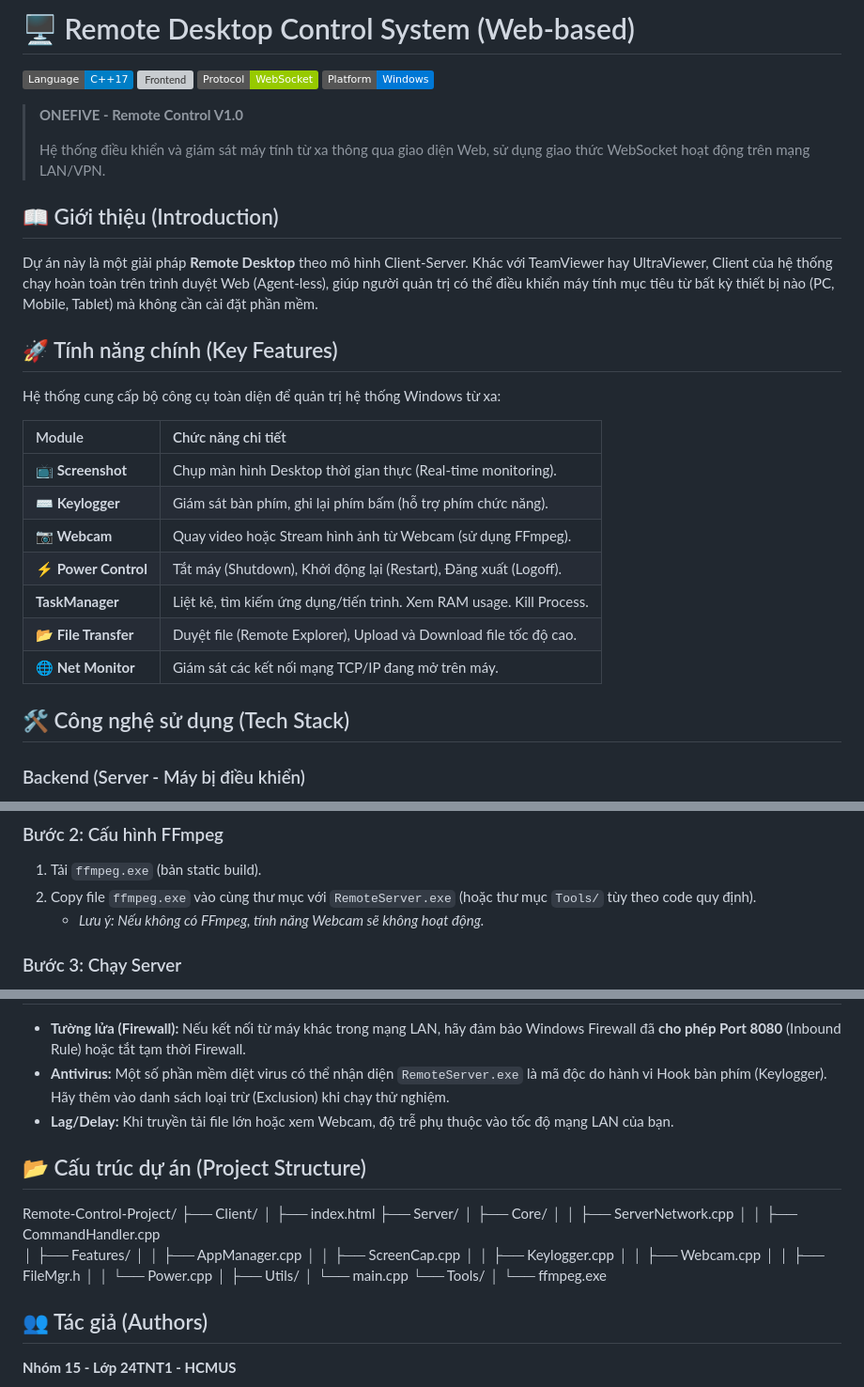
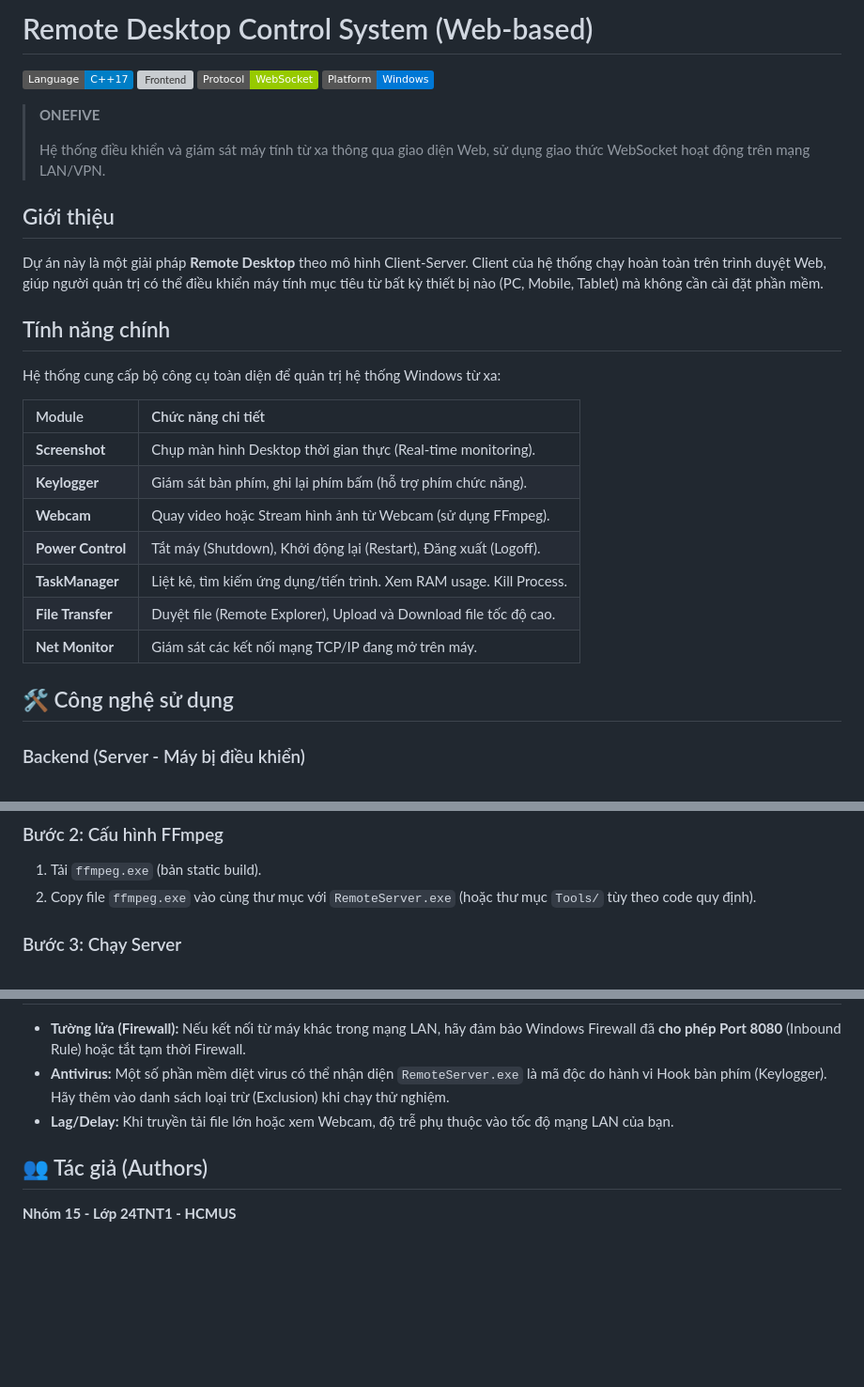
Before and after one commit to nguyenhoangnhi279/Web_Application_Socket, a Markdown page: README.md, 3 parts joined by grey strips. Shown at 94% size. Rendered like a GitHub page; badges without logos; blank space fills up the shorter version; grey boxes are pictures that could not be loaded.

Commit message:
Refine README formatting and content
Updated README to improve clarity and formatting.

```diff
--- a/README.md
+++ b/README.md
@@ -1,30 +1,30 @@
-# 🖥️ Remote Desktop Control System (Web-based)
+# Remote Desktop Control System (Web-based)
 
 ![C++](https://img.shields.io/badge/Language-C++17-blue.svg) ![Frontend](https://img.shields.io/badge/Frontend-HTML5%20%2F%20JS-orange.svg) ![Protocol](https://img.shields.io/badge/Protocol-WebSocket-green.svg) ![Platform](https://img.shields.io/badge/Platform-Windows-0078D6.svg)
 
-> **ONEFIVE - Remote Control V1.0**
+> **ONEFIVE**
 >
 > Hệ thống điều khiển và giám sát máy tính từ xa thông qua giao diện Web, sử dụng giao thức WebSocket hoạt động trên mạng LAN/VPN.
 
-## 📖 Giới thiệu (Introduction)
+## Giới thiệu
 
-Dự án này là một giải pháp **Remote Desktop** theo mô hình Client-Server. Khác với TeamViewer hay UltraViewer, Client của hệ thống chạy hoàn toàn trên trình duyệt Web (Agent-less), giúp người quản trị có thể điều khiển máy tính mục tiêu từ bất kỳ thiết bị nào (PC, Mobile, Tablet) mà không cần cài đặt phần mềm.
+Dự án này là một giải pháp **Remote Desktop** theo mô hình Client-Server. Client của hệ thống chạy hoàn toàn trên trình duyệt Web, giúp người quản trị có thể điều khiển máy tính mục tiêu từ bất kỳ thiết bị nào (PC, Mobile, Tablet) mà không cần cài đặt phần mềm.
 
-## 🚀 Tính năng chính (Key Features)
+## Tính năng chính
 
 Hệ thống cung cấp bộ công cụ toàn diện để quản trị hệ thống Windows từ xa:
 
 | Module | Chức năng chi tiết |
 | :--- | :--- |
-| **📺 Screenshot** | Chụp màn hình Desktop thời gian thực (Real-time monitoring). |
-| **⌨️ Keylogger** | Giám sát bàn phím, ghi lại phím bấm (hỗ trợ phím chức năng). |
-| **📷 Webcam** | Quay video hoặc Stream hình ảnh từ Webcam (sử dụng FFmpeg). |
-| **⚡ Power Control** | Tắt máy (Shutdown), Khởi động lại (Restart), Đăng xuất (Logoff). |
+| **Screenshot** | Chụp màn hình Desktop thời gian thực (Real-time monitoring). |
+| **Keylogger** | Giám sát bàn phím, ghi lại phím bấm (hỗ trợ phím chức năng). |
+| **Webcam** | Quay video hoặc Stream hình ảnh từ Webcam (sử dụng FFmpeg). |
+| **Power Control** | Tắt máy (Shutdown), Khởi động lại (Restart), Đăng xuất (Logoff). |
 | **TaskManager** | Liệt kê, tìm kiếm ứng dụng/tiến trình. Xem RAM usage. Kill Process. |
-| **📂 File Transfer** | Duyệt file (Remote Explorer), Upload và Download file tốc độ cao. |
-| **🌐 Net Monitor** | Giám sát các kết nối mạng TCP/IP đang mở trên máy. |
+| **File Transfer** | Duyệt file (Remote Explorer), Upload và Download file tốc độ cao. |
+| **Net Monitor** | Giám sát các kết nối mạng TCP/IP đang mở trên máy. |
 
-## 🛠️ Công nghệ sử dụng (Tech Stack)
+## 🛠️ Công nghệ sử dụng
 
 ### Backend (Server - Máy bị điều khiển)
 * **Ngôn ngữ:** C++ 17 (Visual Studio).
@@ -56,7 +56,6 @@ Hệ thống cung cấp bộ công cụ toàn diện để quản trị hệ th
 ### Bước 2: Cấu hình FFmpeg
 1.  Tải `ffmpeg.exe` (bản static build).
 2.  Copy file `ffmpeg.exe` vào cùng thư mục với `RemoteServer.exe` (hoặc thư mục `Tools/` tùy theo code quy định).
-    * *Lưu ý: Nếu không có FFmpeg, tính năng Webcam sẽ không hoạt động.*
 
 ### Bước 3: Chạy Server
 1.  Click chuột phải vào `RemoteServer.exe` -> Chọn **Run as Administrator**.
@@ -79,26 +78,6 @@ Hệ thống cung cấp bộ công cụ toàn diện để quản trị hệ th
 * **Antivirus:** Một số phần mềm diệt virus có thể nhận diện `RemoteServer.exe` là mã độc do hành vi Hook bàn phím (Keylogger). Hãy thêm vào danh sách loại trừ (Exclusion) khi chạy thử nghiệm.
 * **Lag/Delay:** Khi truyền tải file lớn hoặc xem Webcam, độ trễ phụ thuộc vào tốc độ mạng LAN của bạn.
 
-## 📂 Cấu trúc dự án (Project Structure)
-Remote-Control-Project/
-├── Client/
-│ ├── index.html
-├── Server/
-│ ├── Core/
-│ │ ├── ServerNetwork.cpp
-│ │ ├── CommandHandler.cpp
-│ ├── Features/
-│ │ ├── AppManager.cpp
-│ │ ├── ScreenCap.cpp
-│ │ ├── Keylogger.cpp
-│ │ ├── Webcam.cpp
-│ │ ├── FileMgr.h
-│ │ └── Power.cpp
-│ ├── Utils/
-│ └── main.cpp
-└── Tools/
-│ └── ffmpeg.exe
-
 ## 👥 Tác giả (Authors)
 **Nhóm 15 - Lớp 24TNT1 - HCMUS**
 * Nguyễn Hoàng Ý Nhi
```
